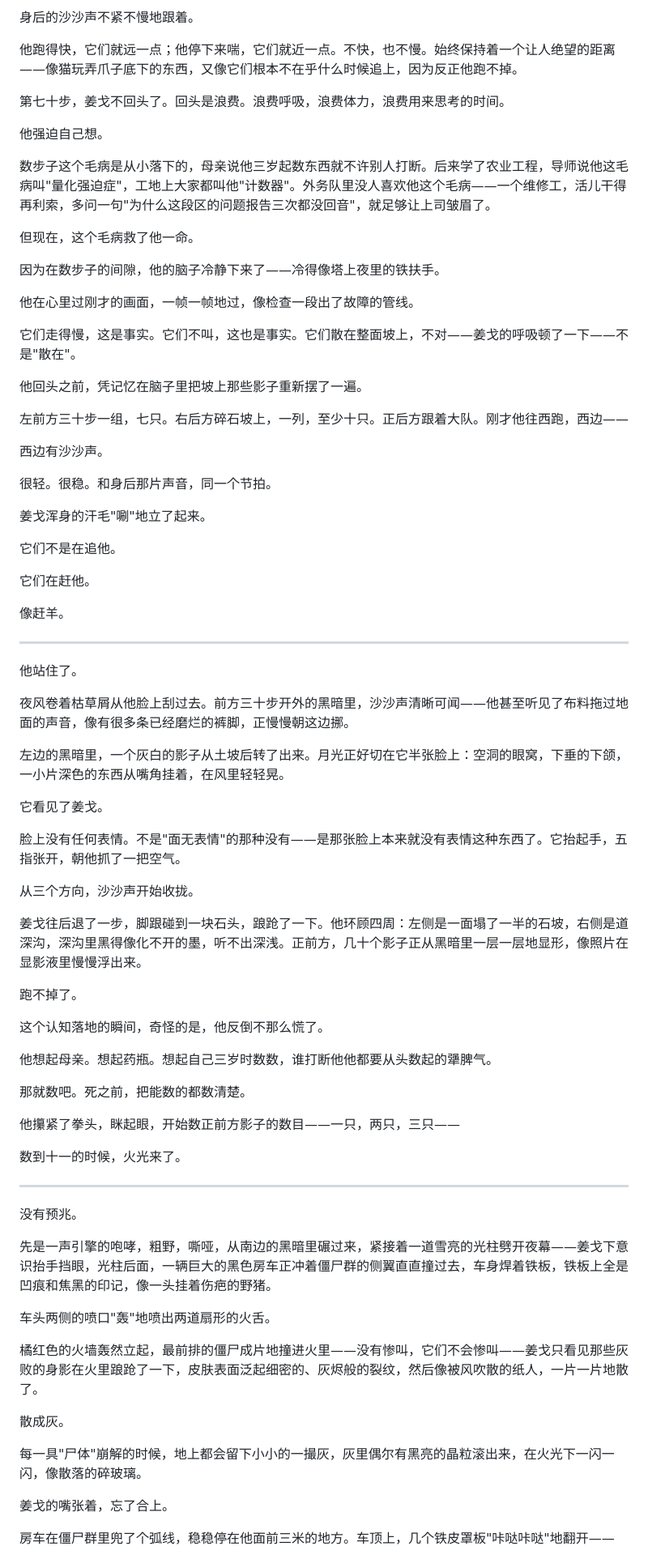
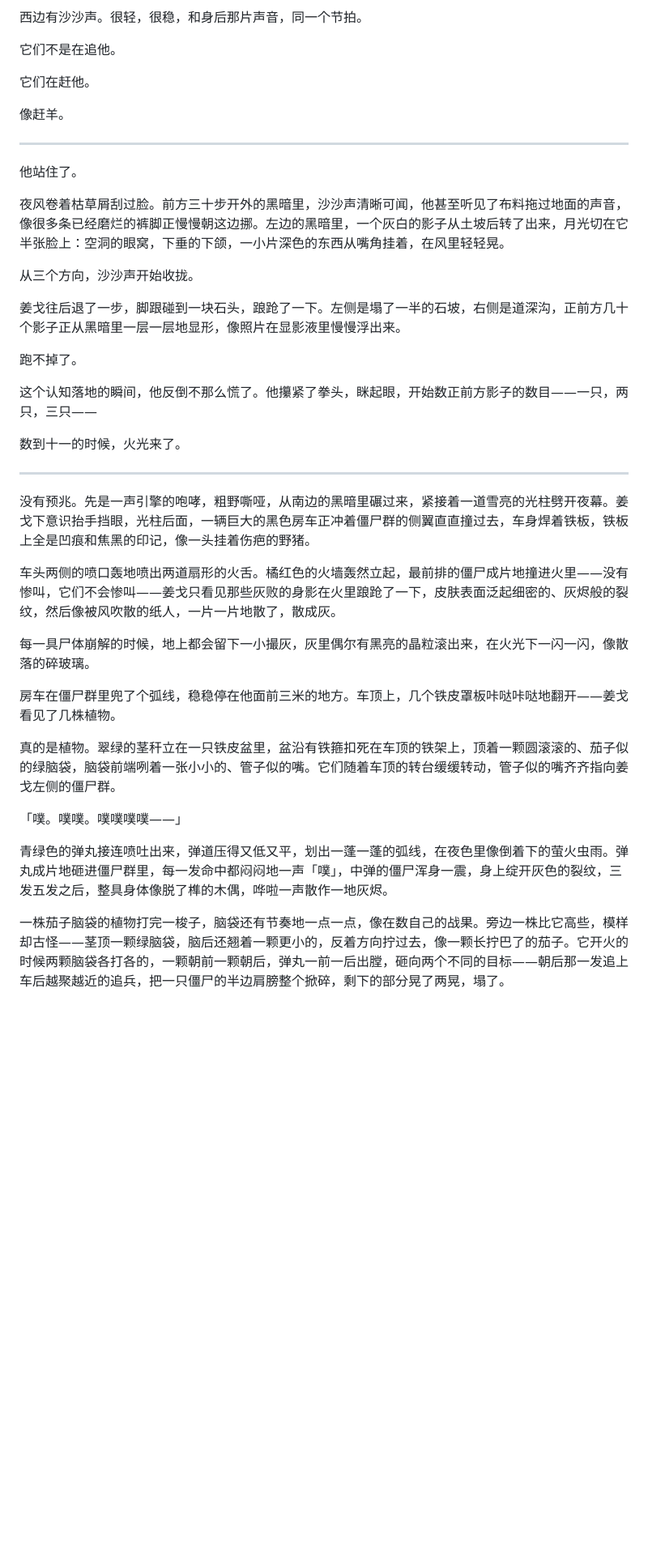
Before and after one commit to nameless-212/TheSmallGarden, a Markdown page: 第01章_缺口.md, the part around one of its changes. Shown at 81% size. GitHub-like rendering; blank space fills up the shorter version.

```diff
--- a/第01章_缺口.md
+++ b/第01章_缺口.md
@@ -77,30 +43,4 @@
-身后的沙沙声不紧不慢地跟着。
-
-他跑得快，它们就远一点；他停下来喘，它们就近一点。不快，也不慢。始终保持着一个让人绝望的距离——像猫玩弄爪子底下的东西，又像它们根本不在乎什么时候追上，因为反正他跑不掉。
-
-第七十步，姜戈不回头了。回头是浪费。浪费呼吸，浪费体力，浪费用来思考的时间。
-
-他强迫自己想。
-
-数步子这个毛病是从小落下的，母亲说他三岁起数东西就不许别人打断。后来学了农业工程，导师说他这毛病叫"量化强迫症"，工地上大家都叫他"计数器"。外务队里没人喜欢他这个毛病——一个维修工，活儿干得再利索，多问一句"为什么这段区的问题报告三次都没回音"，就足够让上司皱眉了。
-
-但现在，这个毛病救了他一命。
-
-因为在数步子的间隙，他的脑子冷静下来了——冷得像塔上夜里的铁扶手。
-
-他在心里过刚才的画面，一帧一帧地过，像检查一段出了故障的管线。
-
-它们走得慢，这是事实。它们不叫，这也是事实。它们散在整面坡上，不对——姜戈的呼吸顿了一下——不是"散在"。
-
-他回头之前，凭记忆在脑子里把坡上那些影子重新摆了一遍。
-
-左前方三十步一组，七只。右后方碎石坡上，一列，至少十只。正后方跟着大队。刚才他往西跑，西边——
-
-西边有沙沙声。
-
-很轻。很稳。和身后那片声音，同一个节拍。
-
-姜戈浑身的汗毛"唰"地立了起来。
+西边有沙沙声。很轻，很稳，和身后那片声音，同一个节拍。
 
 它们不是在追他。
 
@@ -112,45 +52,33 @@
 
 他站住了。
 
-夜风卷着枯草屑从他脸上刮过去。前方三十步开外的黑暗里，沙沙声清晰可闻——他甚至听见了布料拖过地面的声音，像有很多条已经磨烂的裤脚，正慢慢朝这边挪。
-
-左边的黑暗里，一个灰白的影子从土坡后转了出来。月光正好切在它半张脸上：空洞的眼窝，下垂的下颌，一小片深色的东西从嘴角挂着，在风里轻轻晃。
-
-它看见了姜戈。
-
-脸上没有任何表情。不是"面无表情"的那种没有——是那张脸上本来就没有表情这种东西了。它抬起手，五指张开，朝他抓了一把空气。
+夜风卷着枯草屑刮过脸。前方三十步开外的黑暗里，沙沙声清晰可闻，他甚至听见了布料拖过地面的声音，像很多条已经磨烂的裤脚正慢慢朝这边挪。左边的黑暗里，一个灰白的影子从土坡后转了出来，月光切在它半张脸上：空洞的眼窝，下垂的下颌，一小片深色的东西从嘴角挂着，在风里轻轻晃。
 
 从三个方向，沙沙声开始收拢。
 
-姜戈往后退了一步，脚跟碰到一块石头，踉跄了一下。他环顾四周：左侧是一面塌了一半的石坡，右侧是道深沟，深沟里黑得像化不开的墨，听不出深浅。正前方，几十个影子正从黑暗里一层一层地显形，像照片在显影液里慢慢浮出来。
+姜戈往后退了一步，脚跟碰到一块石头，踉跄了一下。左侧是塌了一半的石坡，右侧是道深沟，正前方几十个影子正从黑暗里一层一层地显形，像照片在显影液里慢慢浮出来。
 
 跑不掉了。
 
-这个认知落地的瞬间，奇怪的是，他反倒不那么慌了。
-
-他想起母亲。想起药瓶。想起自己三岁时数数，谁打断他他都要从头数起的犟脾气。
-
-那就数吧。死之前，把能数的都数清楚。
-
-他攥紧了拳头，眯起眼，开始数正前方影子的数目——一只，两只，三只——
+这个认知落地的瞬间，他反倒不那么慌了。他攥紧了拳头，眯起眼，开始数正前方影子的数目——一只，两只，三只——
 
 数到十一的时候，火光来了。
 
 ---
 
-没有预兆。
+没有预兆。先是一声引擎的咆哮，粗野嘶哑，从南边的黑暗里碾过来，紧接着一道雪亮的光柱劈开夜幕。姜戈下意识抬手挡眼，光柱后面，一辆巨大的黑色房车正冲着僵尸群的侧翼直直撞过去，车身焊着铁板，铁板上全是凹痕和焦黑的印记，像一头挂着伤疤的野猪。
 
-先是一声引擎的咆哮，粗野，嘶哑，从南边的黑暗里碾过来，紧接着一道雪亮的光柱劈开夜幕——姜戈下意识抬手挡眼，光柱后面，一辆巨大的黑色房车正冲着僵尸群的侧翼直直撞过去，车身焊着铁板，铁板上全是凹痕和焦黑的印记，像一头挂着伤疤的野猪。
+车头两侧的喷口轰地喷出两道扇形的火舌。橘红色的火墙轰然立起，最前排的僵尸成片地撞进火里——没有惨叫，它们不会惨叫——姜戈只看见那些灰败的身影在火里踉跄了一下，皮肤表面泛起细密的、灰烬般的裂纹，然后像被风吹散的纸人，一片一片地散了，散成灰。
 
-车头两侧的喷口"轰"地喷出两道扇形的火舌。
+每一具尸体崩解的时候，地上都会留下一小撮灰，灰里偶尔有黑亮的晶粒滚出来，在火光下一闪一闪，像散落的碎玻璃。
 
-橘红色的火墙轰然立起，最前排的僵尸成片地撞进火里——没有惨叫，它们不会惨叫——姜戈只看见那些灰败的身影在火里踉跄了一下，皮肤表面泛起细密的、灰烬般的裂纹，然后像被风吹散的纸人，一片一片地散了。
+房车在僵尸群里兜了个弧线，稳稳停在他面前三米的地方。车顶上，几个铁皮罩板咔哒咔哒地翻开——姜戈看见了几株植物。
 
-散成灰。
+真的是植物。翠绿的茎秆立在一只铁皮盆里，盆沿有铁箍扣死在车顶的铁架上，顶着一颗圆滚滚的、茄子似的绿脑袋，脑袋前端咧着一张小小的、管子似的嘴。它们随着车顶的转台缓缓转动，管子似的嘴齐齐指向姜戈左侧的僵尸群。
 
-每一具"尸体"崩解的时候，地上都会留下小小的一撮灰，灰里偶尔有黑亮的晶粒滚出来，在火光下一闪一闪，像散落的碎玻璃。
+「噗。噗噗。噗噗噗噗——」
 
-姜戈的嘴张着，忘了合上。
+青绿色的弹丸接连喷吐出来，弹道压得又低又平，划出一蓬一蓬的弧线，在夜色里像倒着下的萤火虫雨。弹丸成片地砸进僵尸群里，每一发命中都闷闷地一声「噗」，中弹的僵尸浑身一震，身上绽开灰色的裂纹，三发五发之后，整具身体像脱了榫的木偶，哗啦一声散作一地灰烬。
 
-房车在僵尸群里兜了个弧线，稳稳停在他面前三米的地方。车顶上，几个铁皮罩板"咔哒咔哒"地翻开——
+一株茄子脑袋的植物打完一梭子，脑袋还有节奏地一点一点，像在数自己的战果。旁边一株比它高些，模样却古怪——茎顶一颗绿脑袋，脑后还翘着一颗更小的，反着方向拧过去，像一颗长拧巴了的茄子。它开火的时候两颗脑袋各打各的，一颗朝前一颗朝后，弹丸一前一后出膛，砸向两个不同的目标——朝后那一发追上车后越聚越近的追兵，把一只僵尸的半边肩膀整个掀碎，剩下的部分晃了两晃，塌了。
 
```
Also changed, not shown: other parts of 第01章_缺口.md (+64 -112 lines).
